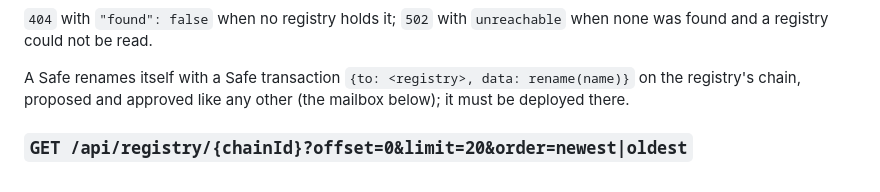
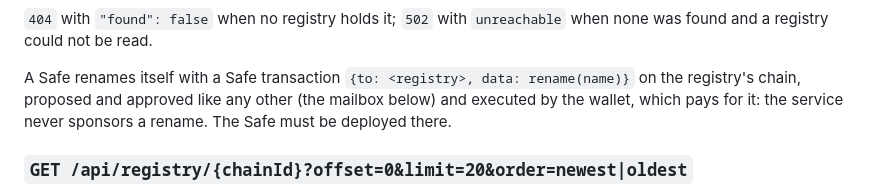
Before and after one commit to mondaylabsltd/safe-genesis-registry, a Markdown page: genesis-cf/README.md, the part around the change. GitHub-like rendering.

```diff
--- a/genesis-cf/README.md
+++ b/genesis-cf/README.md
@@ -67,7 +67,8 @@ wallet should say so.
 
 A Safe renames itself with a Safe transaction `{to: <registry>, data:
 rename(name)}` on the registry's chain, proposed and approved like any other
-(the mailbox below); it must be deployed there.
+(the mailbox below) and executed by the wallet, which pays for it: the
+service never sponsors a rename. The Safe must be deployed there.
 
 ### `GET /api/registry/{chainId}?offset=0&limit=20&order=newest|oldest`
 
```
Also changed, not shown: README.md (+8 -7 lines), readme.zh.md (+1 -1 lines).
